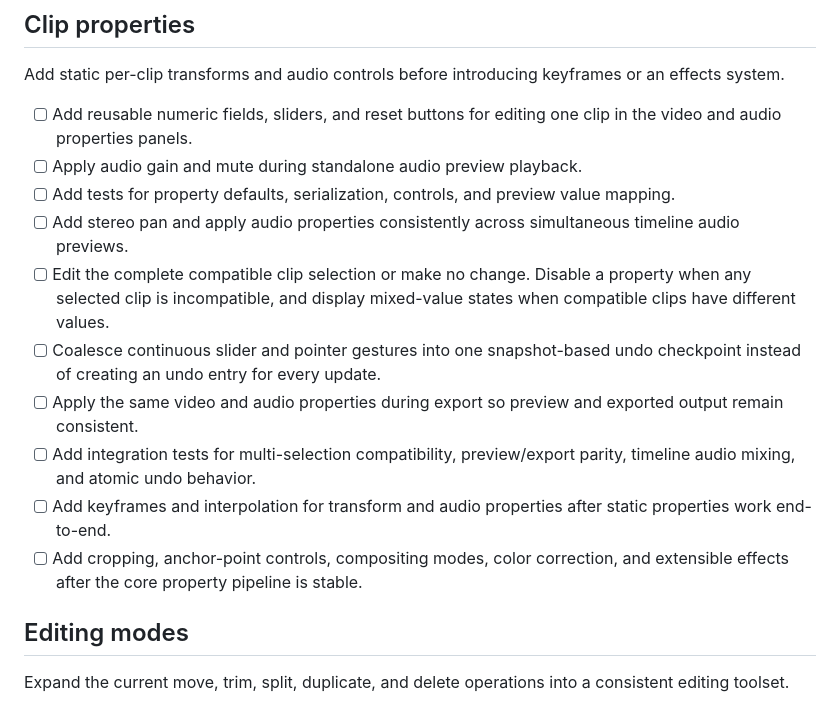
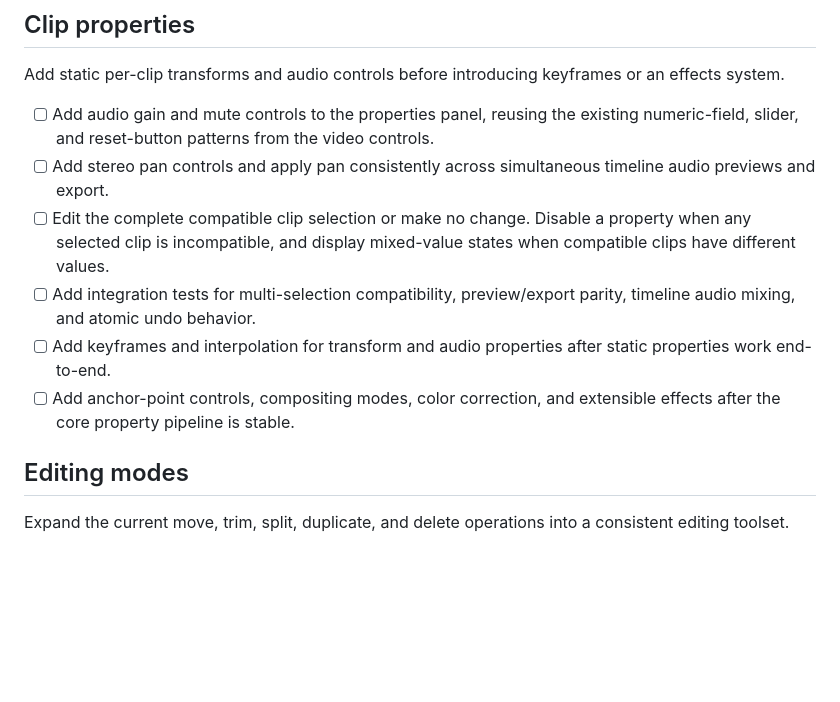
Before and after one commit to waterblower/opencut, a Markdown page: rust/todo.md, the part around the change. GitHub-like rendering; blank space fills up the shorter version.

```diff
--- a/rust/todo.md
+++ b/rust/todo.md
@@ -131,26 +131,20 @@ less work rather than encoding faster.
 Add static per-clip transforms and audio controls before introducing keyframes
 or an effects system.
 
-- [ ] Add reusable numeric fields, sliders, and reset buttons for editing one
-      clip in the video and audio properties panels.
-- [ ] Apply audio gain and mute during standalone audio preview playback.
-- [ ] Add tests for property defaults, serialization, controls, and preview value
-      mapping.
-- [ ] Add stereo pan and apply audio properties consistently across simultaneous
-      timeline audio previews.
+- [ ] Add audio gain and mute controls to the properties panel, reusing the
+      existing numeric-field, slider, and reset-button patterns from the video
+      controls.
+- [ ] Add stereo pan controls and apply pan consistently across simultaneous
+      timeline audio previews and export.
 - [ ] Edit the complete compatible clip selection or make no change. Disable a
       property when any selected clip is incompatible, and display mixed-value
       states when compatible clips have different values.
-- [ ] Coalesce continuous slider and pointer gestures into one snapshot-based
-      undo checkpoint instead of creating an undo entry for every update.
-- [ ] Apply the same video and audio properties during export so preview and
-      exported output remain consistent.
 - [ ] Add integration tests for multi-selection compatibility, preview/export
       parity, timeline audio mixing, and atomic undo behavior.
 - [ ] Add keyframes and interpolation for transform and audio properties after
       static properties work end-to-end.
-- [ ] Add cropping, anchor-point controls, compositing modes, color correction,
-      and extensible effects after the core property pipeline is stable.
+- [ ] Add anchor-point controls, compositing modes, color correction, and
+      extensible effects after the core property pipeline is stable.
 
 ## Editing modes
 
```
